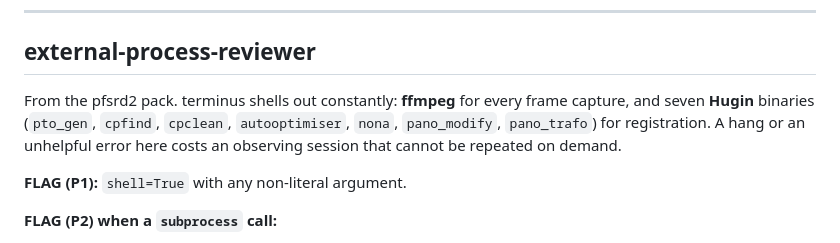
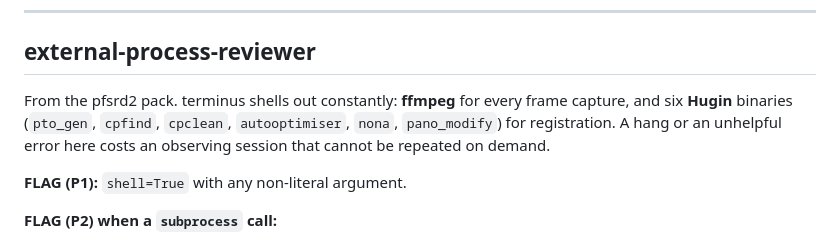
Before and after one commit to devonjones/terminus, a Markdown page: AGENT-REVIEWERS.md, the part around the change. Rendered like a GitHub page.

```diff
--- a/AGENT-REVIEWERS.md
+++ b/AGENT-REVIEWERS.md
@@ -371,8 +371,8 @@ replacement, and a brief reason if it isn't obvious.
 ## external-process-reviewer
 
 From the pfsrd2 pack. terminus shells out constantly: **ffmpeg** for every frame
-capture, and seven **Hugin** binaries (`pto_gen`, `cpfind`, `cpclean`,
-`autooptimiser`, `nona`, `pano_modify`, `pano_trafo`) for registration. A hang or
+capture, and six **Hugin** binaries (`pto_gen`, `cpfind`, `cpclean`,
+`autooptimiser`, `nona`, `pano_modify`) for registration. A hang or
 an unhelpful error here costs an observing session that cannot be repeated on
 demand.
 
```
Also changed, not shown: README.md (+12 -6 lines).
